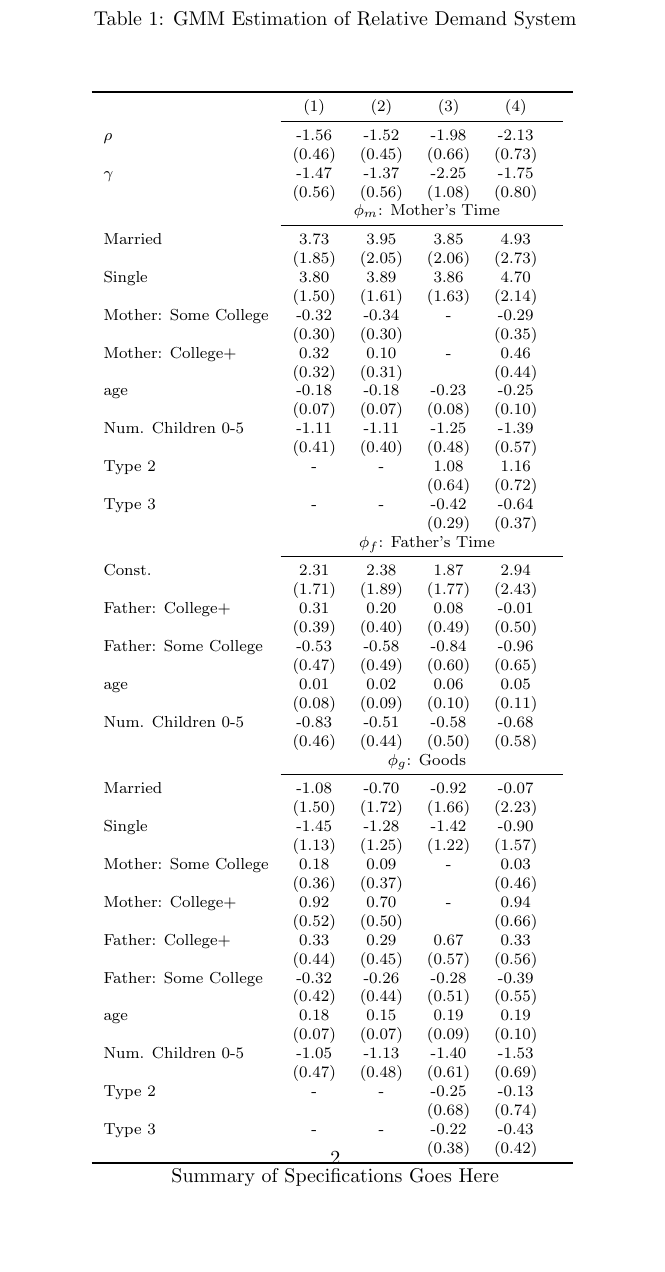
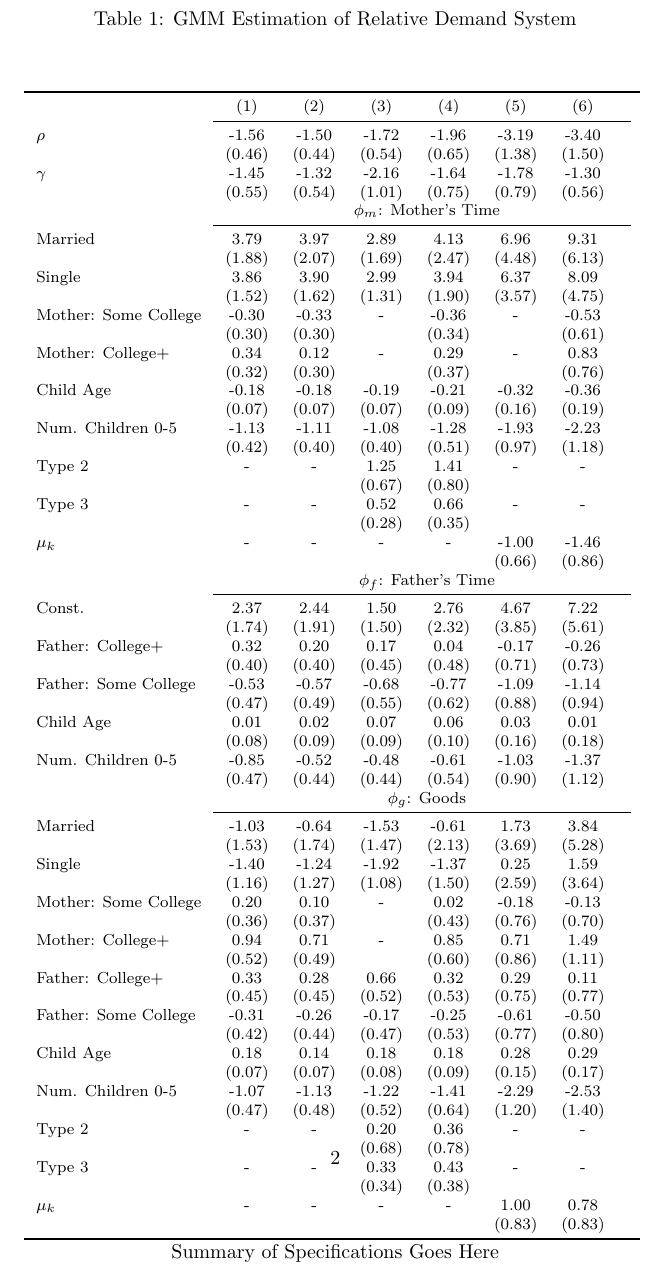
Before and after one commit to josephmullins/ChildSkillProduction, a LaTeX document (notes/results_new.tex, which reads tables/relative_demand.tex): part of page 2 of 2, cut so that both start at the same text, the shorter picture padded with empty space. Compiled offline with pdfLaTeX.

```diff
--- a/tables/relative_demand.tex
+++ b/tables/relative_demand.tex
@@ -1,6 +1,6 @@
-\begin{tabular}{lccccc}\\\toprule
-&(1)&(2)&(3)&(4)&\\\cmidrule(r){2-6}$\rho$&-1.56&-1.52&-1.98&-2.13&\\
-&(0.46)&(0.45)&(0.66)&(0.73)&\\
-$\gamma$&-1.47&-1.37&-2.25&-1.75&\\
-&(0.56)&(0.56)&(1.08)&(0.80)&\\
-& \multicolumn{5}{c}{$\phi_{m}$: Mother's Time}\\\cmidrule(r){2-6}Married&3.73&3.95&3.85&4.93&\\&(1.85)&(2.05)&(2.06)&(2.73)&\\Single&3.80&3.89&3.86&4.70&\\&(1.50)&(1.61)&(1.63)&(2.14)&\\Mother: Some College&-0.32&-0.34&-&-0.29&\\&(0.30)&(0.30)&&(0.35)&\\Mother: College+&0.32&0.10&-&0.46&\\&(0.32)&(0.31)&&(0.44)&\\age&-0.18&-0.18&-0.23&-0.25&\\&(0.07)&(0.07)&(0.08)&(0.10)&\\Num. Children 0-5&-1.11&-1.11&-1.25&-1.39&\\&(0.41)&(0.40)&(0.48)&(0.57)&\\Type 2&-&-&1.08&1.16&\\&&&(0.64)&(0.72)&\\Type 3&-&-&-0.42&-0.64&\\&&&(0.29)&(0.37)&\\& \multicolumn{5}{c}{$\phi_{f}$: Father's Time}\\\cmidrule(r){2-6}Const.&2.31&2.38&1.87&2.94&\\&(1.71)&(1.89)&(1.77)&(2.43)&\\Father: College+&0.31&0.20&0.08&-0.01&\\&(0.39)&(0.40)&(0.49)&(0.50)&\\Father: Some College&-0.53&-0.58&-0.84&-0.96&\\&(0.47)&(0.49)&(0.60)&(0.65)&\\age&0.01&0.02&0.06&0.05&\\&(0.08)&(0.09)&(0.10)&(0.11)&\\Num. Children 0-5&-0.83&-0.51&-0.58&-0.68&\\&(0.46)&(0.44)&(0.50)&(0.58)&\\& \multicolumn{5}{c}{$\phi_{g}$: Goods}\\\cmidrule(r){2-6}Married&-1.08&-0.70&-0.92&-0.07&\\&(1.50)&(1.72)&(1.66)&(2.23)&\\Single&-1.45&-1.28&-1.42&-0.90&\\&(1.13)&(1.25)&(1.22)&(1.57)&\\Mother: Some College&0.18&0.09&-&0.03&\\&(0.36)&(0.37)&&(0.46)&\\Mother: College+&0.92&0.70&-&0.94&\\&(0.52)&(0.50)&&(0.66)&\\Father: College+&0.33&0.29&0.67&0.33&\\&(0.44)&(0.45)&(0.57)&(0.56)&\\Father: Some College&-0.32&-0.26&-0.28&-0.39&\\&(0.42)&(0.44)&(0.51)&(0.55)&\\age&0.18&0.15&0.19&0.19&\\&(0.07)&(0.07)&(0.09)&(0.10)&\\Num. Children 0-5&-1.05&-1.13&-1.40&-1.53&\\&(0.47)&(0.48)&(0.61)&(0.69)&\\Type 2&-&-&-0.25&-0.13&\\&&&(0.68)&(0.74)&\\Type 3&-&-&-0.22&-0.43&\\&&&(0.38)&(0.42)&\\\bottomrule\end{tabular}
+\begin{tabular}{lccccccc}\\\toprule
+&(1)&(2)&(3)&(4)&(5)&(6)&\\\cmidrule(r){2-8}$\rho$&-1.56&-1.50&-1.72&-1.96&-3.19&-3.40&\\
+&(0.46)&(0.44)&(0.54)&(0.65)&(1.38)&(1.50)&\\
+$\gamma$&-1.45&-1.32&-2.16&-1.64&-1.78&-1.30&\\
+&(0.55)&(0.54)&(1.01)&(0.75)&(0.79)&(0.56)&\\
+& \multicolumn{7}{c}{$\phi_{m}$: Mother's Time}\\\cmidrule(r){2-8}Married&3.79&3.97&2.89&4.13&6.96&9.31&\\&(1.88)&(2.07)&(1.69)&(2.47)&(4.48)&(6.13)&\\Single&3.86&3.90&2.99&3.94&6.37&8.09&\\&(1.52)&(1.62)&(1.31)&(1.90)&(3.57)&(4.75)&\\Mother: Some College&-0.30&-0.33&-&-0.36&-&-0.53&\\&(0.30)&(0.30)&&(0.34)&&(0.61)&\\Mother: College+&0.34&0.12&-&0.29&-&0.83&\\&(0.32)&(0.30)&&(0.37)&&(0.76)&\\Child Age&-0.18&-0.18&-0.19&-0.21&-0.32&-0.36&\\&(0.07)&(0.07)&(0.07)&(0.09)&(0.16)&(0.19)&\\Num. Children 0-5&-1.13&-1.11&-1.08&-1.28&-1.93&-2.23&\\&(0.42)&(0.40)&(0.40)&(0.51)&(0.97)&(1.18)&\\Type 2&-&-&1.25&1.41&-&-&\\&&&(0.67)&(0.80)&&&\\Type 3&-&-&0.52&0.66&-&-&\\&&&(0.28)&(0.35)&&&\\$\mu_{k}$&-&-&-&-&-1.00&-1.46&\\&&&&&(0.66)&(0.86)&\\& \multicolumn{7}{c}{$\phi_{f}$: Father's Time}\\\cmidrule(r){2-8}Const.&2.37&2.44&1.50&2.76&4.67&7.22&\\&(1.74)&(1.91)&(1.50)&(2.32)&(3.85)&(5.61)&\\Father: College+&0.32&0.20&0.17&0.04&-0.17&-0.26&\\&(0.40)&(0.40)&(0.45)&(0.48)&(0.71)&(0.73)&\\Father: Some College&-0.53&-0.57&-0.68&-0.77&-1.09&-1.14&\\&(0.47)&(0.49)&(0.55)&(0.62)&(0.88)&(0.94)&\\Child Age&0.01&0.02&0.07&0.06&0.03&0.01&\\&(0.08)&(0.09)&(0.09)&(0.10)&(0.16)&(0.18)&\\Num. Children 0-5&-0.85&-0.52&-0.48&-0.61&-1.03&-1.37&\\&(0.47)&(0.44)&(0.44)&(0.54)&(0.90)&(1.12)&\\& \multicolumn{7}{c}{$\phi_{g}$: Goods}\\\cmidrule(r){2-8}Married&-1.03&-0.64&-1.53&-0.61&1.73&3.84&\\&(1.53)&(1.74)&(1.47)&(2.13)&(3.69)&(5.28)&\\Single&-1.40&-1.24&-1.92&-1.37&0.25&1.59&\\&(1.16)&(1.27)&(1.08)&(1.50)&(2.59)&(3.64)&\\Mother: Some College&0.20&0.10&-&0.02&-0.18&-0.13&\\&(0.36)&(0.37)&&(0.43)&(0.76)&(0.70)&\\Mother: College+&0.94&0.71&-&0.85&0.71&1.49&\\&(0.52)&(0.49)&&(0.60)&(0.86)&(1.11)&\\Father: College+&0.33&0.28&0.66&0.32&0.29&0.11&\\&(0.45)&(0.45)&(0.52)&(0.53)&(0.75)&(0.77)&\\Father: Some College&-0.31&-0.26&-0.17&-0.25&-0.61&-0.50&\\&(0.42)&(0.44)&(0.47)&(0.53)&(0.77)&(0.80)&\\Child Age&0.18&0.14&0.18&0.18&0.28&0.29&\\&(0.07)&(0.07)&(0.08)&(0.09)&(0.15)&(0.17)&\\Num. Children 0-5&-1.07&-1.13&-1.22&-1.41&-2.29&-2.53&\\&(0.47)&(0.48)&(0.52)&(0.64)&(1.20)&(1.40)&\\Type 2&-&-&0.20&0.36&-&-&\\&&&(0.68)&(0.78)&&&\\Type 3&-&-&0.33&0.43&-&-&\\&&&(0.34)&(0.38)&&&\\$\mu_{k}$&-&-&-&-&1.00&0.78&\\&&&&&(0.83)&(0.83)&\\\bottomrule\end{tabular}
```
Also changed, not shown: notes/results_new.pdf, 6 other files.
